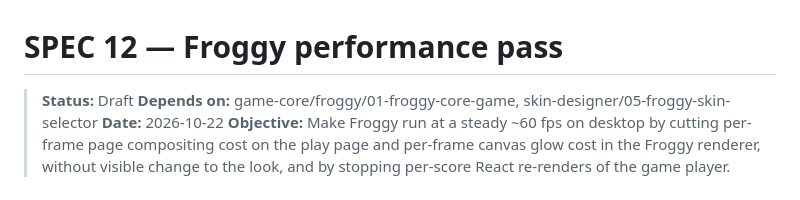
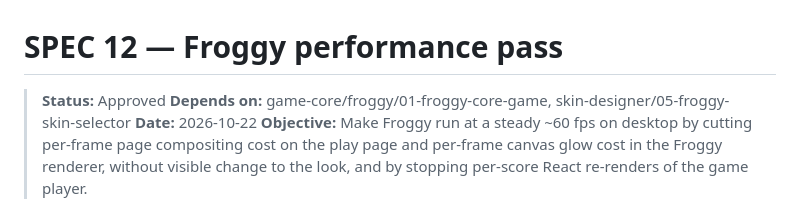
Before and after one commit to Oliverikx/05-arcade-vault, a Markdown page: specs/12-froggy-performance-pass.md, the part around the change. GitHub-like rendering.

Commit message:
feat(froggy): update status from draft to approved in performance pass spec

```diff
--- a/specs/12-froggy-performance-pass.md
+++ b/specs/12-froggy-performance-pass.md
@@ -1,6 +1,6 @@
 # SPEC 12 — Froggy performance pass
 
-> **Status:** Draft
+> **Status:** Approved
 > **Depends on:** game-core/froggy/01-froggy-core-game, skin-designer/05-froggy-skin-selector
 > **Date:** 2026-10-22
 > **Objective:** Make Froggy run at a steady ~60 fps on desktop by cutting per-frame page compositing cost on the play page and per-frame canvas glow cost in the Froggy renderer, without visible change to the look, and by stopping per-score React re-renders of the game player.
```
